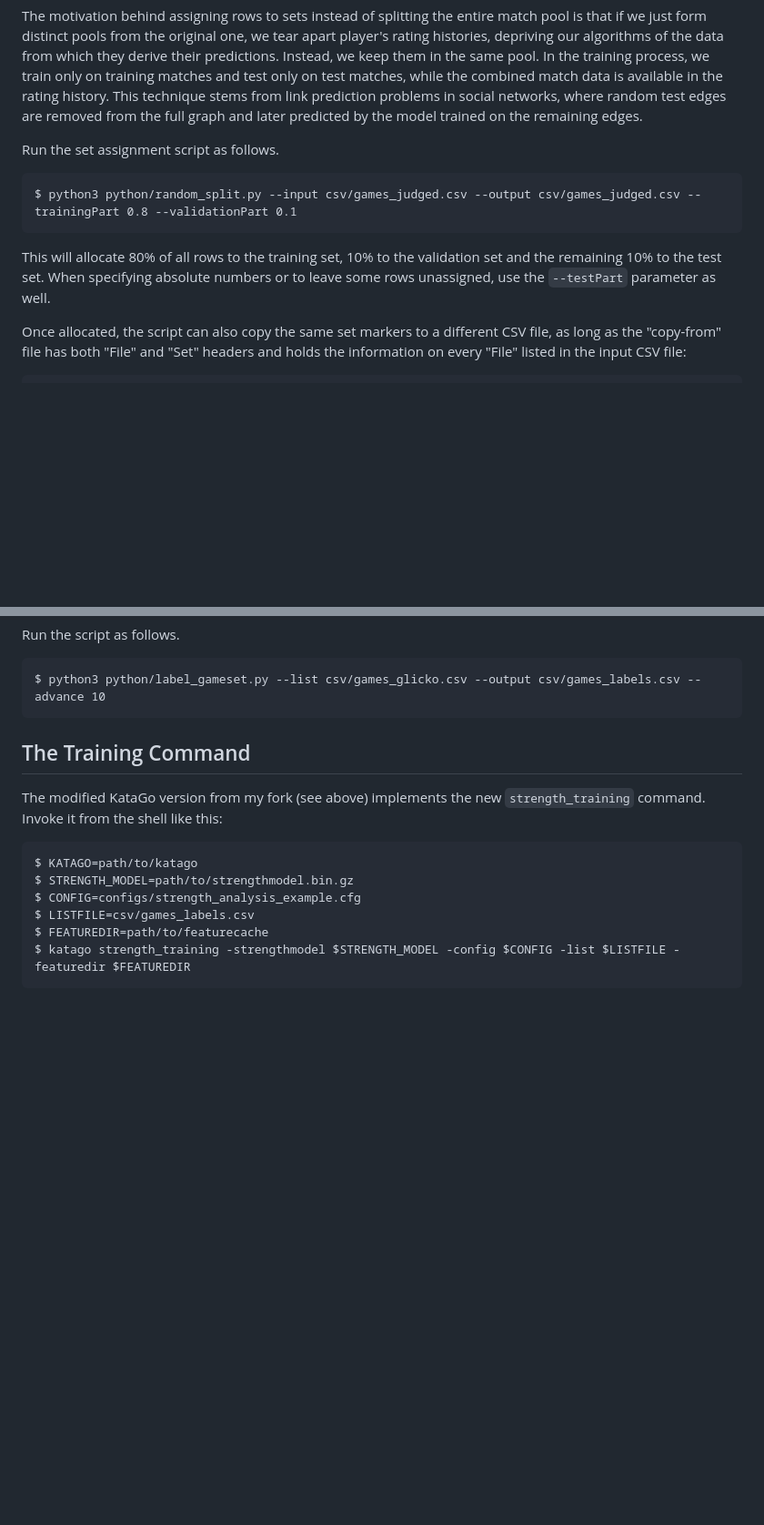
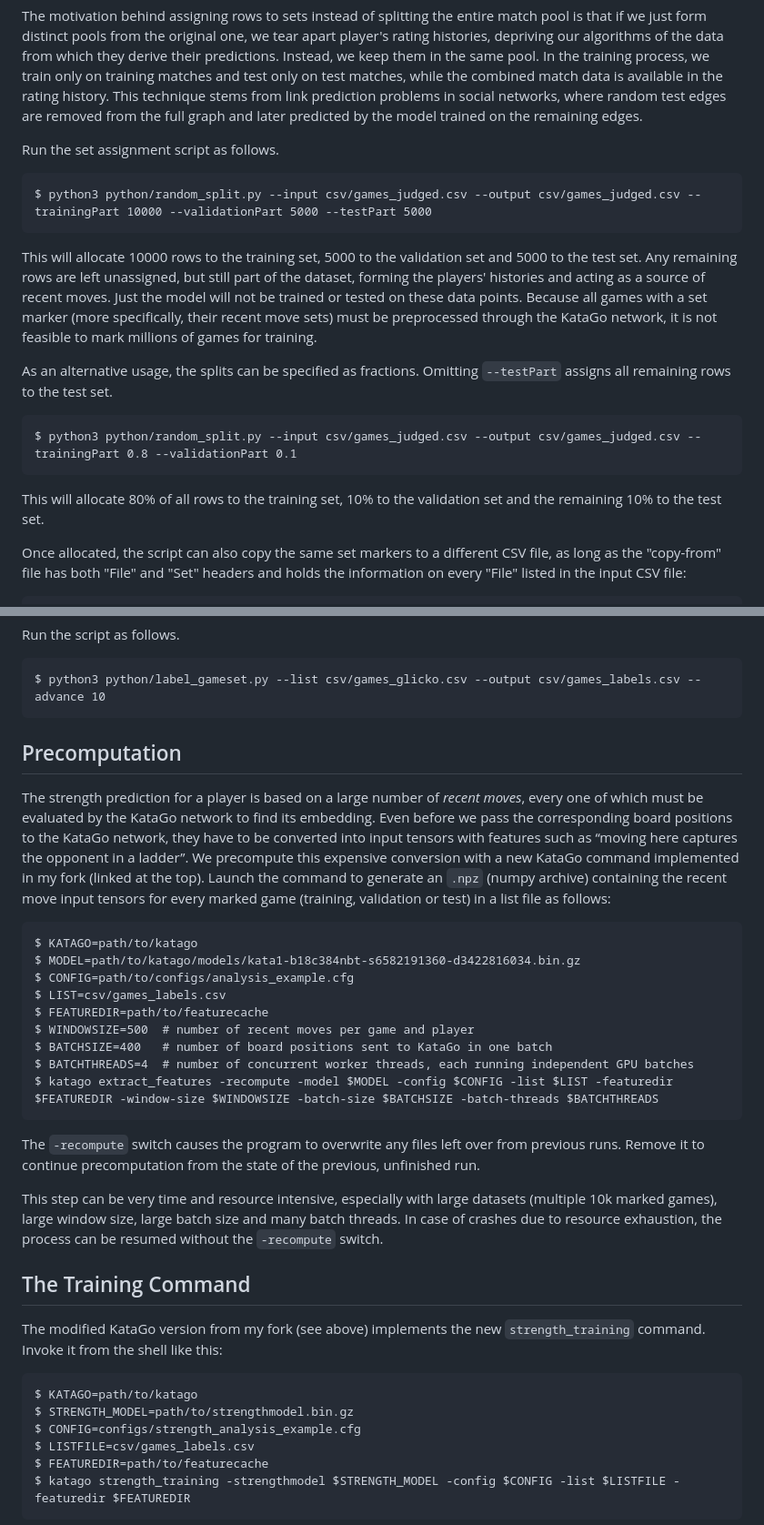
Before and after one commit to Animiral/go-strength-model, a Markdown page: README.md, 2 parts joined by grey strips. Shown: that part at 91% size. Rendered like a GitHub page; blank space fills up the shorter version.

Commit message:
README update for split and precomputation

````diff
--- a/README.md
+++ b/README.md
@@ -90,10 +90,18 @@ The motivation behind assigning rows to sets instead of splitting the entire mat
 Run the set assignment script as follows.
 
 ```
+$ python3 python/random_split.py --input csv/games_judged.csv --output csv/games_judged.csv --trainingPart 10000 --validationPart 5000 --testPart 5000
+```
+
+This will allocate 10000 rows to the training set, 5000 to the validation set and 5000 to the test set. Any remaining rows are left unassigned, but still part of the dataset, forming the players' histories and acting as a source of recent moves. Just the model will not be trained or tested on these data points. Because all games with a set marker (more specifically, their recent move sets) must be preprocessed through the KataGo network, it is not feasible to mark millions of games for training.
+
+As an alternative usage, the splits can be specified as fractions. Omitting `--testPart` assigns all remaining rows to the test set.
+
+```
 $ python3 python/random_split.py --input csv/games_judged.csv --output csv/games_judged.csv --trainingPart 0.8 --validationPart 0.1
 ```
 
-This will allocate 80% of all rows to the training set, 10% to the validation set and the remaining 10% to the test set. When specifying absolute numbers or to leave some rows unassigned, use the `--testPart` parameter as well.
+This will allocate 80% of all rows to the training set, 10% to the validation set and the remaining 10% to the test set.
 
 Once allocated, the script can also copy the same set markers to a different CSV file, as long as the "copy-from" file has both "File" and "Set" headers and holds the information on every "File" listed in the input CSV file:
 
@@ -215,6 +209,27 @@ Run the script as follows.
 ```
 $ python3 python/label_gameset.py --list csv/games_glicko.csv --output csv/games_labels.csv --advance 10
 ```
+
+## Precomputation
+
+The strength prediction for a player is based on a large number of *recent moves*, every one of which must be evaluated by the KataGo network to find its embedding.
+Even before we pass the corresponding board positions to the KataGo network, they have to be converted into input tensors with features such as “moving here captures the opponent in a ladder”. We precompute this expensive conversion with a new KataGo command implemented in my fork (linked at the top). Launch the command to generate an `.npz` (numpy archive) containing the recent move input tensors for every marked game (training, validation or test) in a list file as follows:
+
+```
+$ KATAGO=path/to/katago
+$ MODEL=path/to/katago/models/kata1-b18c384nbt-s6582191360-d3422816034.bin.gz
+$ CONFIG=path/to/configs/analysis_example.cfg
+$ LIST=csv/games_labels.csv
+$ FEATUREDIR=path/to/featurecache
+$ WINDOWSIZE=500  # number of recent moves per game and player
+$ BATCHSIZE=400   # number of board positions sent to KataGo in one batch
+$ BATCHTHREADS=4  # number of concurrent worker threads, each running independent GPU batches
+$ katago extract_features -recompute -model $MODEL -config $CONFIG -list $LIST -featuredir $FEATUREDIR -window-size $WINDOWSIZE -batch-size $BATCHSIZE -batch-threads $BATCHTHREADS
+```
+
+The `-recompute` switch causes the program to overwrite any files left over from previous runs. Remove it to continue precomputation from the state of the previous, unfinished run.
+
+This step can be very time and resource intensive, especially with large datasets (multiple 10k marked games), large window size, large batch size and many batch threads. In case of crashes due to resource exhaustion, the process can be resumed without the `-recompute` switch.
 
 ## The Training Command
 
````
Also changed, not shown: other parts of README.md (+0 -14 lines).
